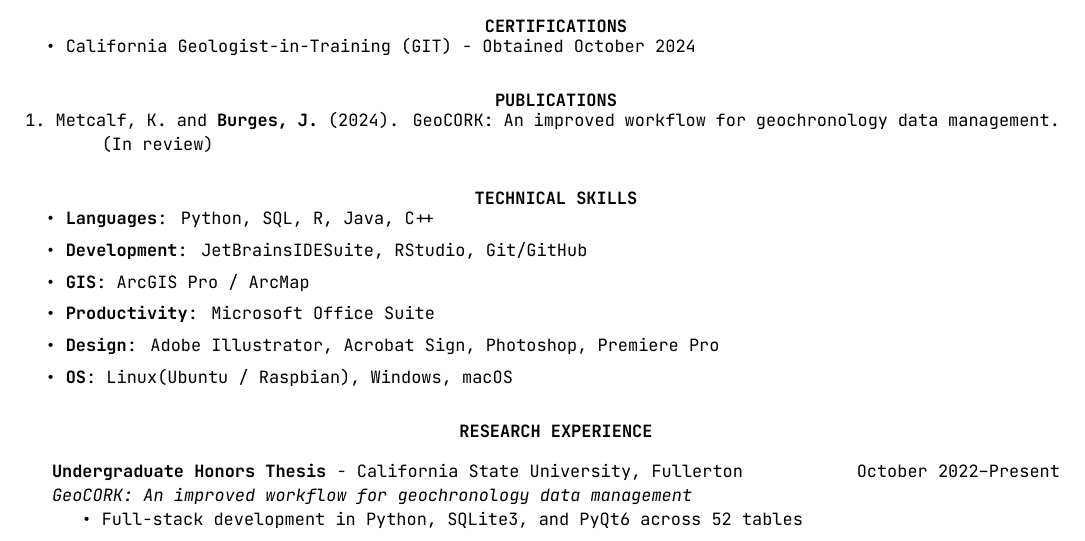
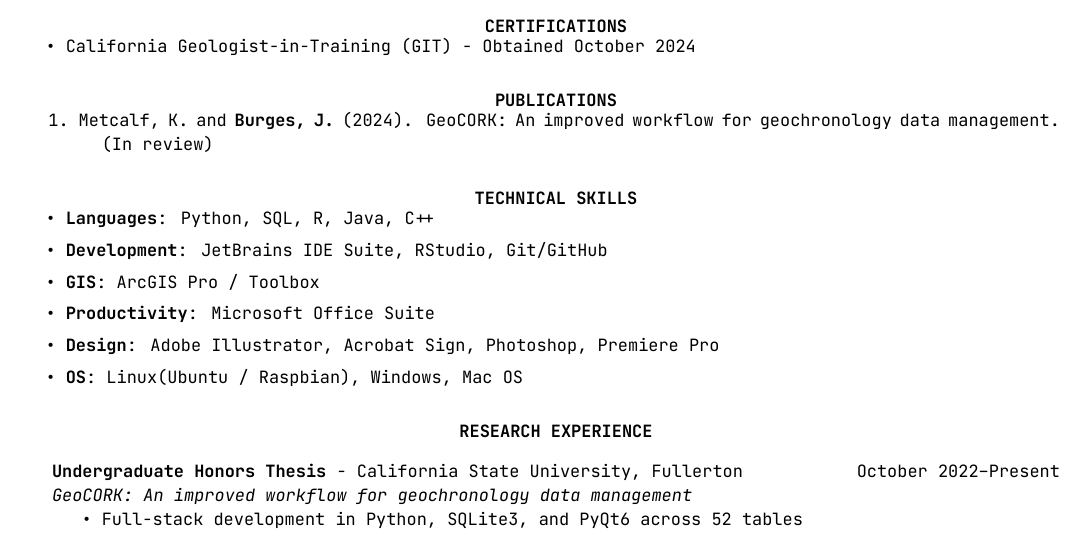
Before and after one commit to jarrod-burges/jarrod-burges.github.io, a LaTeX CV (burges_jarrod_cv.tex): part of page 1 of 3, cut so that both start at the same text. Compiled offline with XeLaTeX.

Commit message:
Update item indentation and software names in CV

```diff
--- a/burges_jarrod_cv.tex
+++ b/burges_jarrod_cv.tex
@@ -109,7 +109,7 @@ Thesis: GeoCORK: An improved workflow for geochronology data management
 
 \begin{enumerate}
 \reverselabel{1}%
-\setlength{\itemindent}{-.35in}
+\setlength{\itemindent}{-.19in}
   \item Metcalf, K. and \textbf{Burges, J.} (2024). GeoCORK: An improved workflow for geochronology data management. (In review)
 \end{enumerate}
 
@@ -122,11 +122,11 @@ Thesis: GeoCORK: An improved workflow for geochronology data management
 \begin{itemize}
 \setlength{\itemindent}{-.25in}
   \item \textbf{Languages}: Python, SQL, R, Java, C++
-  \item \textbf{Development}: JetBrainsIDESuite, RStudio, Git/GitHub
-  \item \textbf{GIS}: ArcGIS Pro / ArcMap
+  \item \textbf{Development}: JetBrains IDE Suite, RStudio, Git/GitHub
+  \item \textbf{GIS}: ArcGIS Pro / Toolbox
   \item \textbf{Productivity}: Microsoft Office Suite
   \item \textbf{Design}: Adobe Illustrator, Acrobat Sign, Photoshop, Premiere Pro
-  \item \textbf{OS}: Linux(Ubuntu / Raspbian), Windows, macOS
+  \item \textbf{OS}: Linux(Ubuntu / Raspbian), Windows, Mac OS
 \end{itemize}
 
 %–––––––––––––––––––––––––––––––––––––––
```
Also changed, not shown: burges_jarrod_cv.tex (4 more changed lines).
